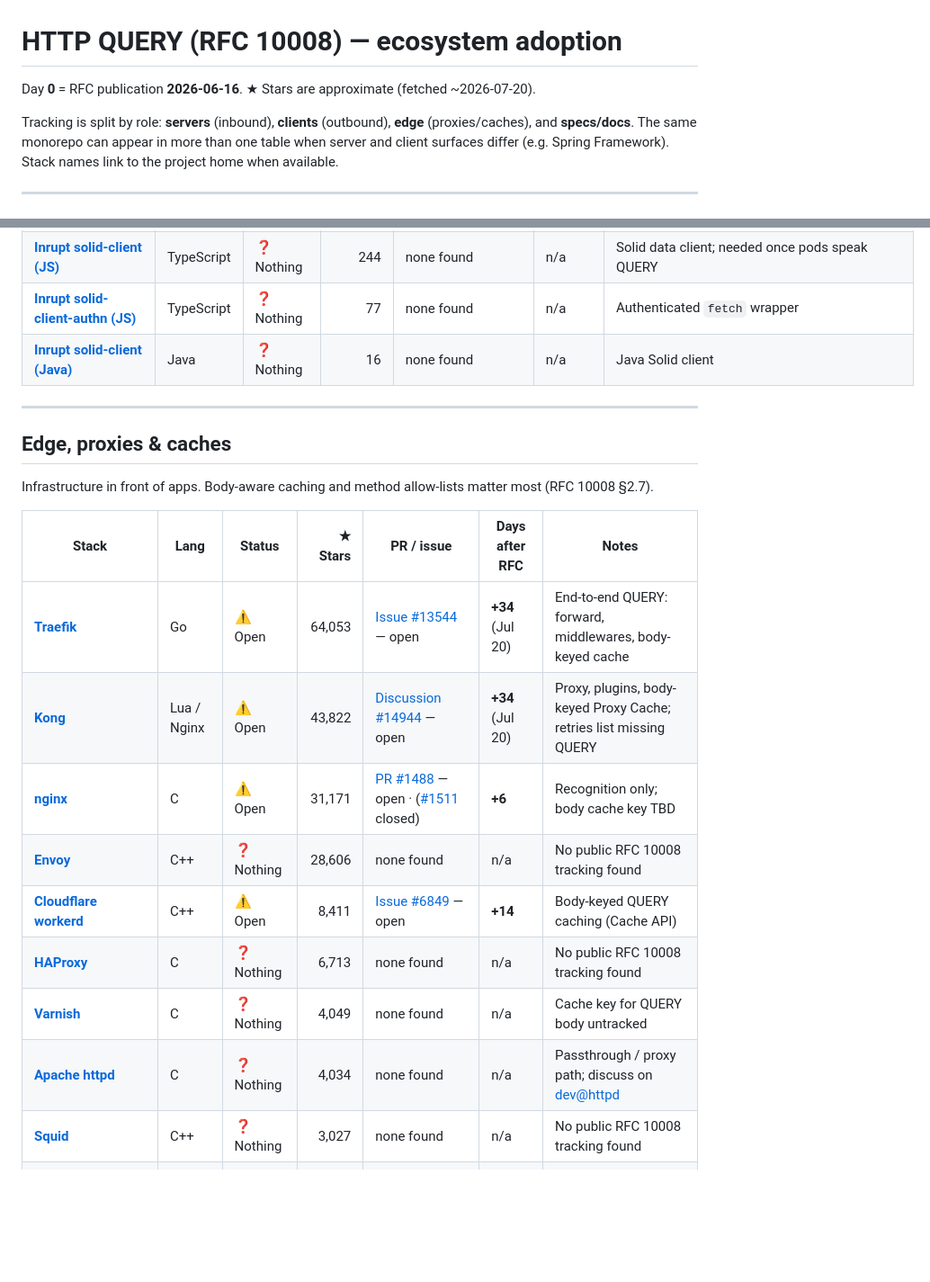
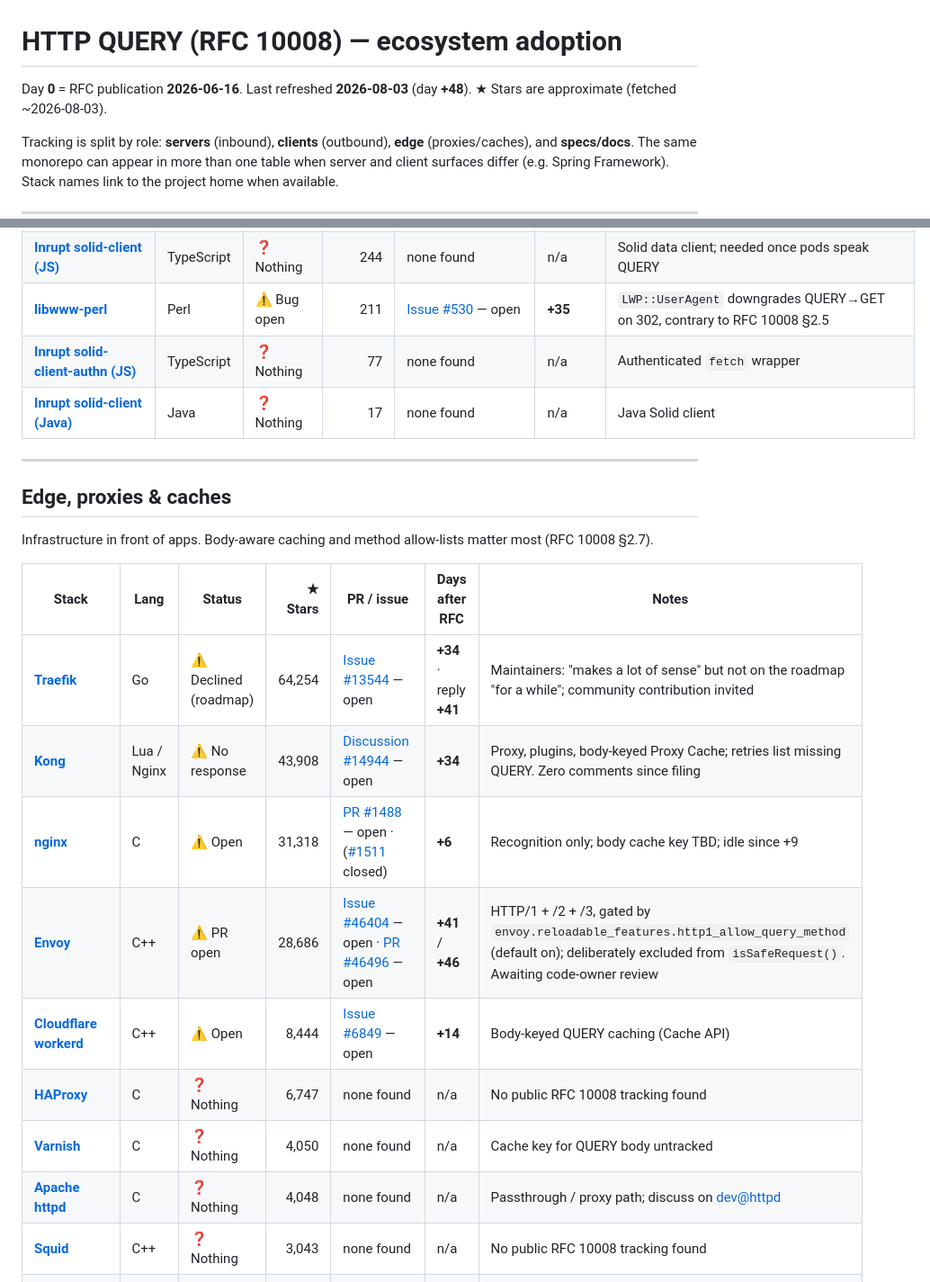
Before and after one commit to ebremer/RFC10008support, a Markdown page: README.md, 2 parts joined by grey strips. Shown at 90% size. Drawn GitHub-style; blank space fills up the shorter version.

```diff
--- a/README.md
+++ b/README.md
@@ -1,6 +1,6 @@
 # HTTP QUERY (RFC 10008) — ecosystem adoption
 
-Day **0** = RFC publication **2026-06-16**. ★ Stars are approximate (fetched ~2026-07-20).
+Day **0** = RFC publication **2026-06-16**. Last refreshed **2026-08-03** (day **+48**). ★ Stars are approximate (fetched ~2026-08-03).
 
 Tracking is split by role: **servers** (inbound), **clients** (outbound), **edge** (proxies/caches), and **specs/docs**. The same monorepo can appear in more than one table when server and client surfaces differ (e.g. Spring Framework). Stack names link to the project home when available.
 
@@ -66,6 +78,7 @@ Stacks that **send** QUERY.
 | [**Inrupt solid-client (JS)**](https://github.com/inrupt/solid-client-js) | TypeScript | ❓ Nothing | 244 | none found | n/a | Solid data client; needed once pods speak QUERY |
+| [**libwww-perl**](https://github.com/libwww-perl/libwww-perl) | Perl | ⚠️ Bug open | 211 | [Issue #530](https://github.com/libwww-perl/libwww-perl/issues/530) — open | **+35** | `LWP::UserAgent` downgrades QUERY→GET on 302, contrary to RFC 10008 §2.5 |
 | [**Inrupt solid-client-authn (JS)**](https://github.com/inrupt/solid-client-authn-js) | TypeScript | ❓ Nothing | 77 | none found | n/a | Authenticated `fetch` wrapper |
-| [**Inrupt solid-client (Java)**](https://github.com/inrupt/solid-client-java) | Java | ❓ Nothing | 16 | none found | n/a | Java Solid client |
+| [**Inrupt solid-client (Java)**](https://github.com/inrupt/solid-client-java) | Java | ❓ Nothing | 17 | none found | n/a | Java Solid client |
 
 ---
 
@@ -75,15 +88,15 @@ Infrastructure in front of apps. Body-aware caching and method allow-lists matte
 
 | Stack | Lang | Status | ★ Stars | PR / issue | Days after RFC | Notes |
 |---|---|---|---:|---|---|---|
-| [**Traefik**](https://github.com/traefik/traefik) | Go | ⚠️ Open | 64,053 | [Issue #13544](https://github.com/traefik/traefik/issues/13544) — open | **+34** (Jul 20) | End-to-end QUERY: forward, middlewares, body-keyed cache |
-| [**Kong**](https://github.com/Kong/kong) | Lua / Nginx | ⚠️ Open | 43,822 | [Discussion #14944](https://github.com/Kong/kong/discussions/14944) — open | **+34** (Jul 20) | Proxy, plugins, body-keyed Proxy Cache; retries list missing QUERY |
-| [**nginx**](https://github.com/nginx/nginx) | C | ⚠️ Open | 31,171 | [PR #1488](https://github.com/nginx/nginx/pull/1488) — open · ([#1511](https://github.com/nginx/nginx/pull/1511) closed) | **+6** | Recognition only; body cache key TBD |
-| [**Envoy**](https://github.com/envoyproxy/envoy) | C++ | ❓ Nothing | 28,606 | none found | n/a | No public RFC 10008 tracking found |
-| [**Cloudflare workerd**](https://github.com/cloudflare/workerd) | C++ | ⚠️ Open | 8,411 | [Issue #6849](https://github.com/cloudflare/workerd/issues/6849) — open | **+14** | Body-keyed QUERY caching (Cache API) |
-| [**HAProxy**](https://github.com/haproxy/haproxy) | C | ❓ Nothing | 6,713 | none found | n/a | No public RFC 10008 tracking found |
-| [**Varnish**](https://github.com/varnishcache/varnish-cache) | C | ❓ Nothing | 4,049 | none found | n/a | Cache key for QUERY body untracked |
-| [**Apache httpd**](https://github.com/apache/httpd) | C | ❓ Nothing | 4,034 | none found | n/a | Passthrough / proxy path; discuss on [dev@httpd](https://lists.apache.org/list.html?dev@httpd.apache.org) |
-| [**Squid**](https://github.com/squid-cache/squid) | C++ | ❓ Nothing | 3,027 | none found | n/a | No public RFC 10008 tracking found |
+| [**Traefik**](https://github.com/traefik/traefik) | Go | ⚠️ Declined (roadmap) | 64,254 | [Issue #13544](https://github.com/traefik/traefik/issues/13544) — open | **+34** · reply **+41** | Maintainers: "makes a lot of sense" but not on the roadmap "for a while"; community contribution invited |
+| [**Kong**](https://github.com/Kong/kong) | Lua / Nginx | ⚠️ No response | 43,908 | [Discussion #14944](https://github.com/Kong/kong/discussions/14944) — open | **+34** | Proxy, plugins, body-keyed Proxy Cache; retries list missing QUERY. Zero comments since filing |
+| [**nginx**](https://github.com/nginx/nginx) | C | ⚠️ Open | 31,318 | [PR #1488](https://github.com/nginx/nginx/pull/1488) — open · ([#1511](https://github.com/nginx/nginx/pull/1511) closed) | **+6** | Recognition only; body cache key TBD; idle since +9 |
+| [**Envoy**](https://github.com/envoyproxy/envoy) | C++ | ⚠️ PR open | 28,686 | [Issue #46404](https://github.com/envoyproxy/envoy/issues/46404) — open · [PR #46496](https://github.com/envoyproxy/envoy/pull/46496) — open | **+41** / **+46** | HTTP/1 + /2 + /3, gated by `envoy.reloadable_features.http1_allow_query_method` (default on); deliberately excluded from `isSafeRequest()`. Awaiting code-owner review |
+| [**Cloudflare workerd**](https://github.com/cloudflare/workerd) | C++ | ⚠️ Open | 8,444 | [Issue #6849](https://github.com/cloudflare/workerd/issues/6849) — open | **+14** | Body-keyed QUERY caching (Cache API) |
+| [**HAProxy**](https://github.com/haproxy/haproxy) | C | ❓ Nothing | 6,747 | none found | n/a | No public RFC 10008 tracking found |
+| [**Varnish**](https://github.com/varnishcache/varnish-cache) | C | ❓ Nothing | 4,050 | none found | n/a | Cache key for QUERY body untracked |
+| [**Apache httpd**](https://github.com/apache/httpd) | C | ❓ Nothing | 4,048 | none found | n/a | Passthrough / proxy path; discuss on [dev@httpd](https://lists.apache.org/list.html?dev@httpd.apache.org) |
+| [**Squid**](https://github.com/squid-cache/squid) | C++ | ❓ Nothing | 3,043 | none found | n/a | No public RFC 10008 tracking found |
 | **Managed CDNs** (CloudFront, Fastly, Akamai, ALB, …) | — | ❓ Opaque | — | vendor docs / changelogs | n/a | Hard to track via GitHub; verify per product |
 
 ---
```
Also changed, not shown: other parts of README.md (+75 -47 lines).
